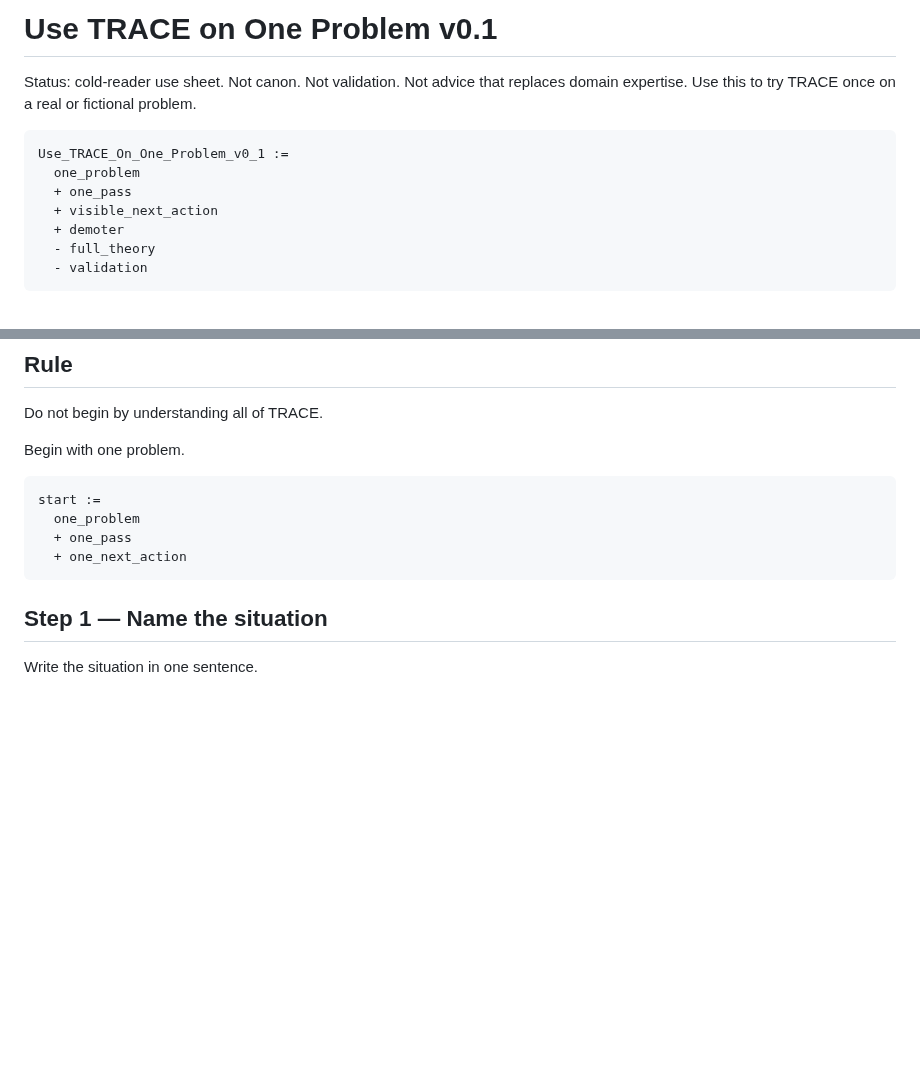
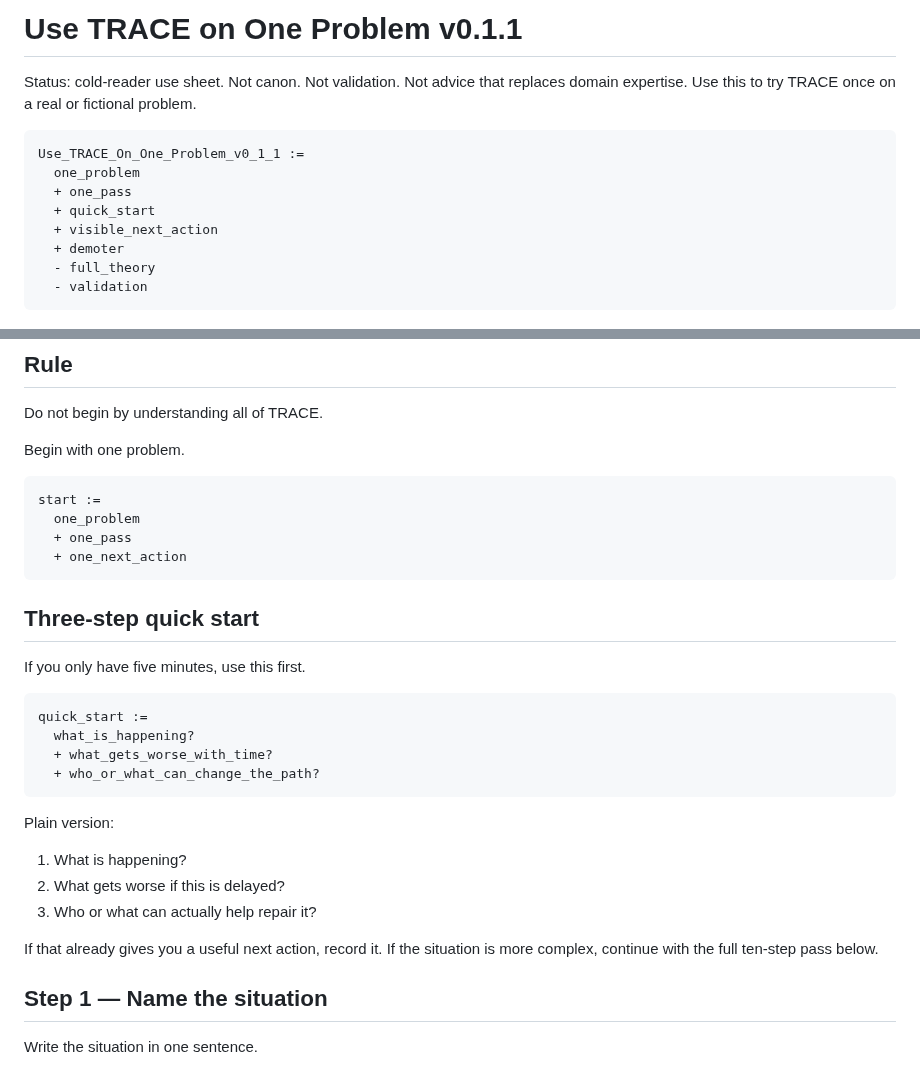
Before and after one commit to markgoodbody-bit/TRACE, a Markdown page: 00_START_HERE/USE_TRACE_ON_ONE_PROBLEM_v0_1.md, 2 parts joined by grey strips. GitHub-like rendering; blank space fills up the shorter version.

Commit message:
Patch one-problem use sheet with quick start

````diff
--- a/00_START_HERE/USE_TRACE_ON_ONE_PROBLEM_v0_1.md
+++ b/00_START_HERE/USE_TRACE_ON_ONE_PROBLEM_v0_1.md
@@ -1,11 +1,12 @@
-# Use TRACE on One Problem v0.1
+# Use TRACE on One Problem v0.1.1
 
 Status: cold-reader use sheet. Not canon. Not validation. Not advice that replaces domain expertise. Use this to try TRACE once on a real or fictional problem.
 
 ```trace
-Use_TRACE_On_One_Problem_v0_1 :=
+Use_TRACE_On_One_Problem_v0_1_1 :=
   one_problem
   + one_pass
+  + quick_start
   + visible_next_action
   + demoter
   - full_theory
@@ -24,6 +25,25 @@ start :=
   + one_pass
   + one_next_action
 ```
+
+## Three-step quick start
+
+If you only have five minutes, use this first.
+
+```trace
+quick_start :=
+  what_is_happening?
+  + what_gets_worse_with_time?
+  + who_or_what_can_change_the_path?
+```
+
+Plain version:
+
+1. What is happening?
+2. What gets worse if this is delayed?
+3. Who or what can actually help repair it?
+
+If that already gives you a useful next action, record it. If the situation is more complex, continue with the full ten-step pass below.
 
 ## Step 1 — Name the situation
 
````
Also changed, not shown: other parts of 00_START_HERE/USE_TRACE_ON_ONE_PROBLEM_v0_1.md (+1 -1 lines).
